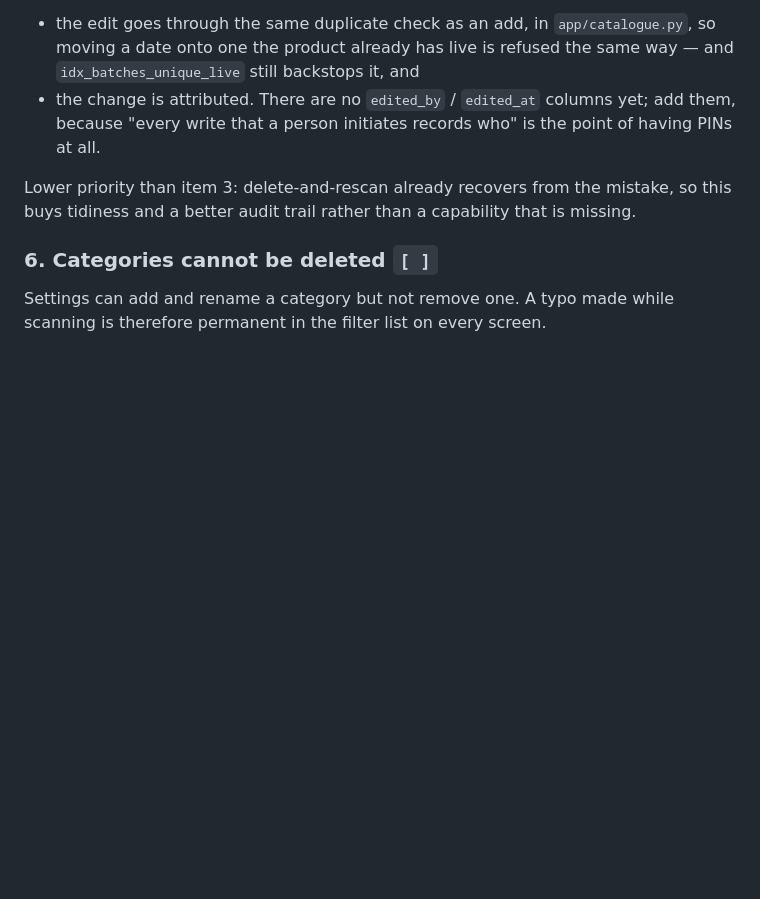
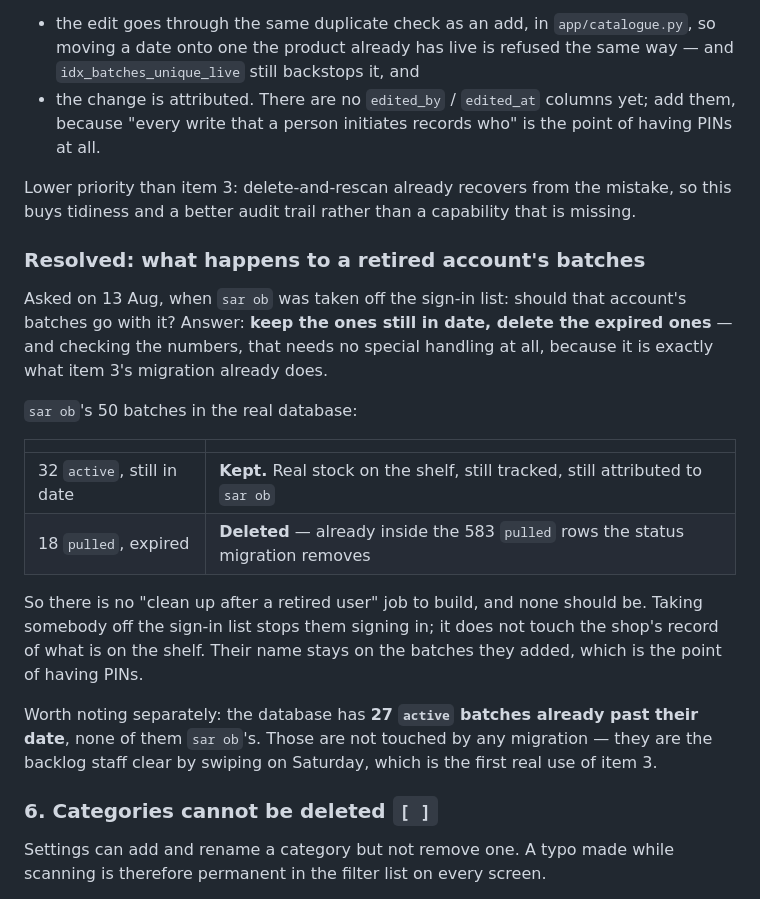
Before and after one commit to mohit-p-7041/Track-the-date, a Markdown page: docs/ITERATION-2.md, the part around the change. GitHub-like rendering; blank space fills up the shorter version.

Commit message:
Retired accounts keep their in-date batches, and that needs no new code
Decided: a retired account's batches stay if they are still in date and go
if they are expired. Checking sar ob's 50 rows shows this is already what
the status migration does — 32 are active and in date, and the other 18 are
expired 'pulled' rows inside the 583 that migration removes. So there is no
clean-up-after-a-user job to build, and there should not be one: taking
somebody off the sign-in list stops them signing in, it does not edit the
shop's record of what is on the shelf.

Co-Authored-By: Claude Sonnet 5 <noreply@anthropic.com>

```diff
--- a/docs/ITERATION-2.md
+++ b/docs/ITERATION-2.md
@@ -161,6 +161,28 @@ Assessed against the logic flow, and **it does not break it**, provided:
 Lower priority than item 3: delete-and-rescan already recovers from the mistake, so this buys
 tidiness and a better audit trail rather than a capability that is missing.
 
+### Resolved: what happens to a retired account's batches
+
+Asked on 13 Aug, when `sar ob` was taken off the sign-in list: should that account's batches go
+with it? Answer: **keep the ones still in date, delete the expired ones** — and checking the
+numbers, that needs no special handling at all, because it is exactly what item 3's migration
+already does.
+
+`sar ob`'s 50 batches in the real database:
+
+| | |
+|---|---|
+| 32 `active`, still in date | **Kept.** Real stock on the shelf, still tracked, still attributed to `sar ob` |
+| 18 `pulled`, expired | **Deleted** — already inside the 583 `pulled` rows the status migration removes |
+
+So there is no "clean up after a retired user" job to build, and none should be. Taking somebody
+off the sign-in list stops them signing in; it does not touch the shop's record of what is on the
+shelf. Their name stays on the batches they added, which is the point of having PINs.
+
+Worth noting separately: the database has **27 `active` batches already past their date**, none of
+them `sar ob`'s. Those are not touched by any migration — they are the backlog staff clear by
+swiping on Saturday, which is the first real use of item 3.
+
 ### 6. Categories cannot be deleted `[ ]`
 
 Settings can add and rename a category but not remove one. A typo made while scanning is
```
